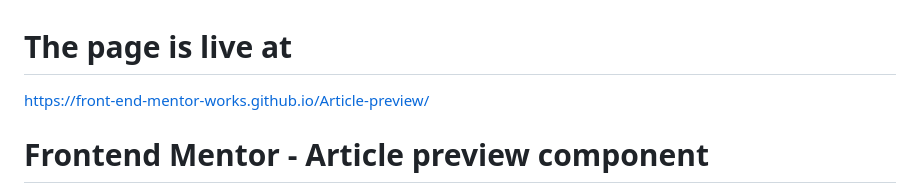
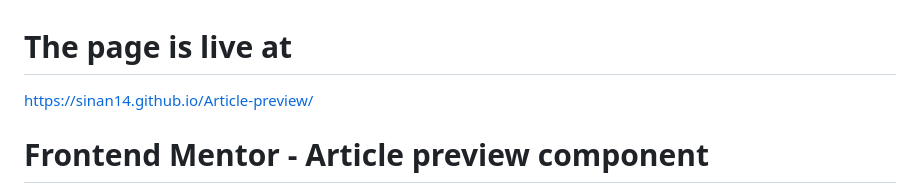
Before and after one commit to Front-end-mentor-works/Article-preview, a Markdown page: README.md, the part around the change. Drawn GitHub-style.

```diff
--- a/README.md
+++ b/README.md
@@ -1,5 +1,5 @@
 # The page is live at
-https://front-end-mentor-works.github.io/Article-preview/
+https://sinan14.github.io/Article-preview/
 # Frontend Mentor - Article preview component
 
 ![Design preview for the Article preview component coding challenge](./design/desktop-preview.jpg)
```
